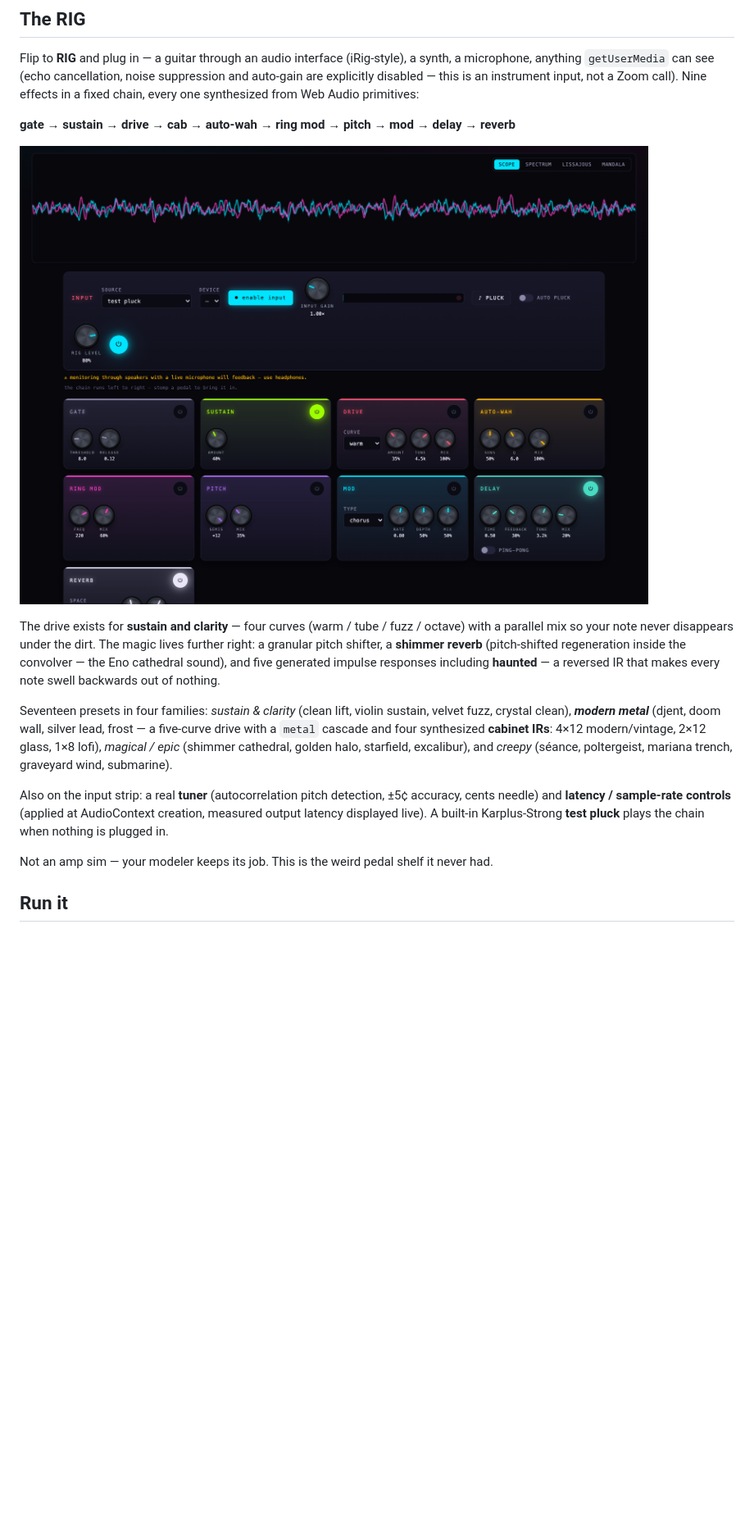
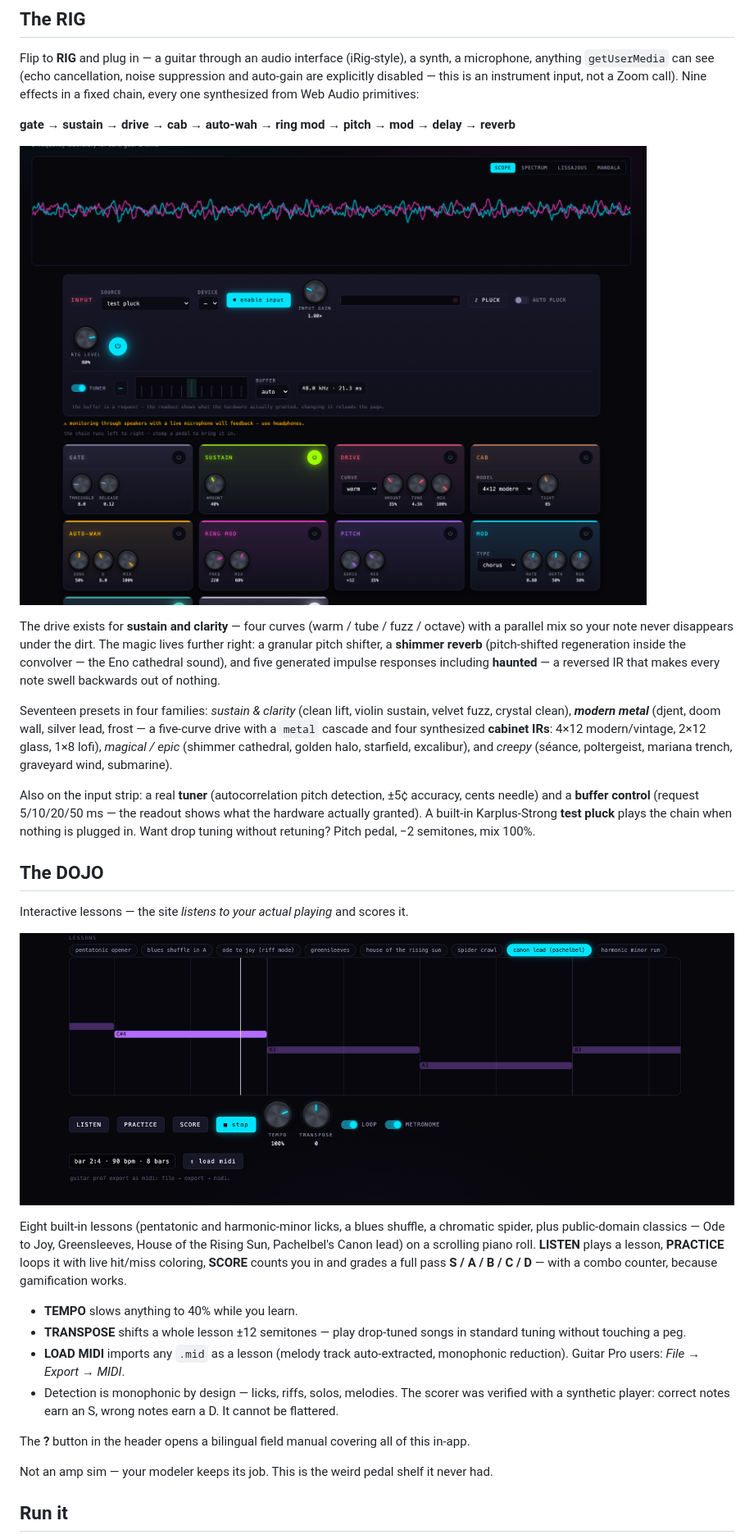
Before and after one commit to teloid/OSCILLARIUM, a Markdown page: README.md, the part around one of its changes. Shown at 82% size. Drawn GitHub-style; pictures changed too: docs/dojo.png (added), docs/rig.png; blank space fills up the shorter version.

```diff
--- a/README.md
+++ b/README.md
@@ -72,9 +72,35 @@ synthesized **cabinet IRs**: 4×12 modern/vintage, 2×12 glass, 1×8 lofi),
 *creepy* (séance, poltergeist, mariana trench, graveyard wind, submarine).
 
 Also on the input strip: a real **tuner** (autocorrelation pitch detection,
-±5¢ accuracy, cents needle) and **latency / sample-rate controls** (applied at
-AudioContext creation, measured output latency displayed live). A built-in
+±5¢ accuracy, cents needle) and a **buffer control** (request 5/10/20/50 ms —
+the readout shows what the hardware actually granted). A built-in
 Karplus-Strong **test pluck** plays the chain when nothing is plugged in.
+Want drop tuning without retuning? Pitch pedal, −2 semitones, mix 100%.
+
+## The DOJO
+
+Interactive lessons — the site *listens to your actual playing* and scores it.
+
+![DOJO](docs/dojo.png)
+
+Eight built-in lessons (pentatonic and harmonic-minor licks, a blues shuffle,
+a chromatic spider, plus public-domain classics — Ode to Joy, Greensleeves,
+House of the Rising Sun, Pachelbel's Canon lead) on a scrolling piano roll.
+**LISTEN** plays a lesson, **PRACTICE** loops it with live hit/miss coloring,
+**SCORE** counts you in and grades a full pass **S / A / B / C / D** — with a
+combo counter, because gamification works.
+
+- **TEMPO** slows anything to 40% while you learn.
+- **TRANSPOSE** shifts a whole lesson ±12 semitones — play drop-tuned songs
+  in standard tuning without touching a peg.
+- **LOAD MIDI** imports any `.mid` as a lesson (melody track auto-extracted,
+  monophonic reduction). Guitar Pro users: *File → Export → MIDI*.
+- Detection is monophonic by design — licks, riffs, solos, melodies. The
+  scorer was verified with a synthetic player: correct notes earn an S,
+  wrong notes earn a D. It cannot be flattered.
+
+The **?** button in the header opens a bilingual field manual covering all of
+this in-app.
 
 Not an amp sim — your modeler keeps its job. This is the weird pedal shelf
 it never had.
```
Also changed, not shown: other parts of README.md (+7 -0 lines), docs/drums.png, docs/lab.png, docs/vibe-deck.png, docs/vibe-ru.png, 8 other files.
